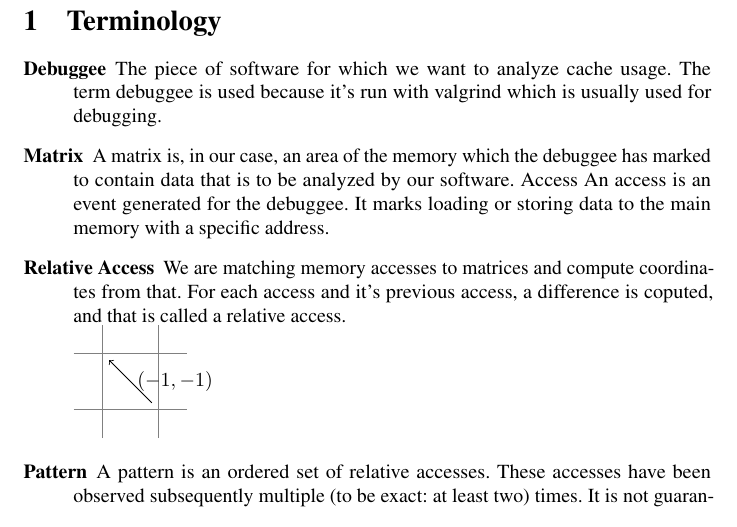
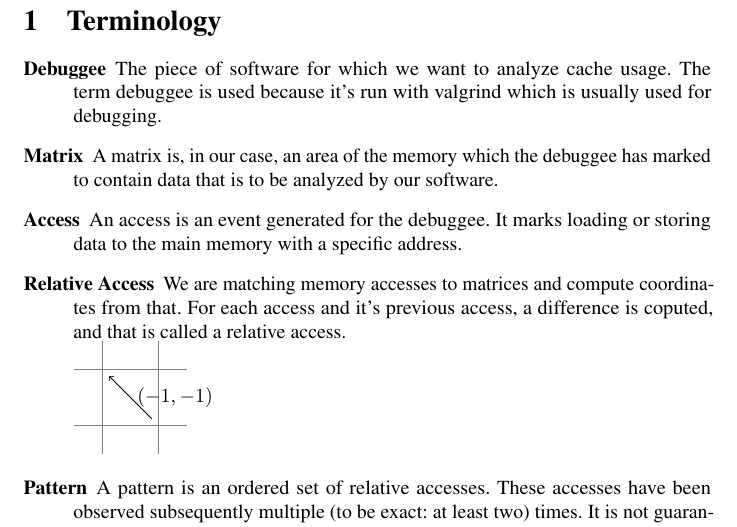
Before and after one commit to jcaesar/ETI-GP-SS12-P5, a LaTeX document (tex/docs/dev/main.tex, which reads tex/docs/common/terminology.tex): part of the page, cut so that both start at the same text. Compiled offline with pdfLaTeX.

```diff
--- a/tex/docs/common/terminology.tex
+++ b/tex/docs/common/terminology.tex
@@ -3,7 +3,9 @@
 \item[Debuggee]
 	The piece of software for which we want to analyze cache usage. The term debuggee is used because it’s run with valgrind which is usually used for debugging.
 \item[Matrix]
-	A matrix is, in our case, an area of the memory which the debuggee has marked to contain data that is to be analyzed by our software. Access An access is an event generated for the debuggee. It marks loading or storing data to the main memory with a specific address.
+	A matrix is, in our case, an area of the memory which the debuggee has marked to contain data that is to be analyzed by our software.
+\item [Access]
+	An access is an event generated for the debuggee. It marks loading or storing data to the main memory with a specific address.
 \item[Relative Access]
 	We are matching memory accesses to matrices and compute coordinates from that. For each access and it's previous access, a difference is coputed, and that is called a relative access. \newline
 	\begin{tikzpicture} %Tikzpictures are going to be fun. Our coordinate systems diverge...
```
Also changed, not shown: 1 other file.
